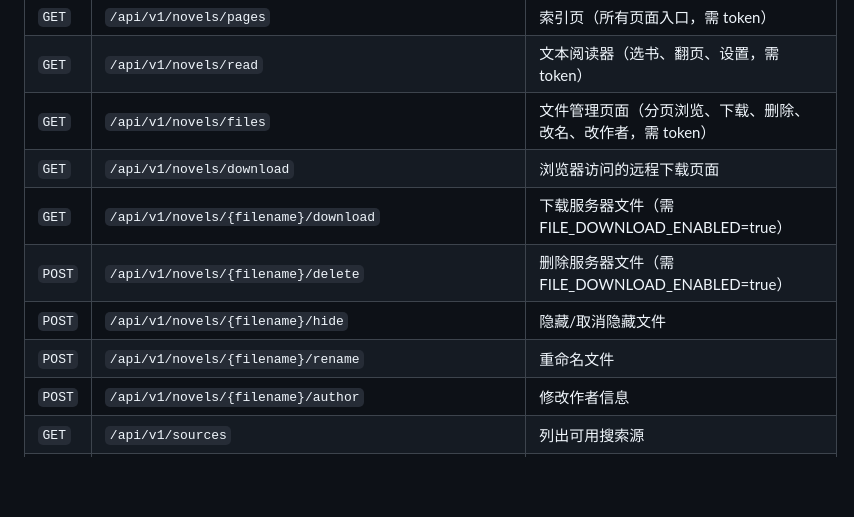
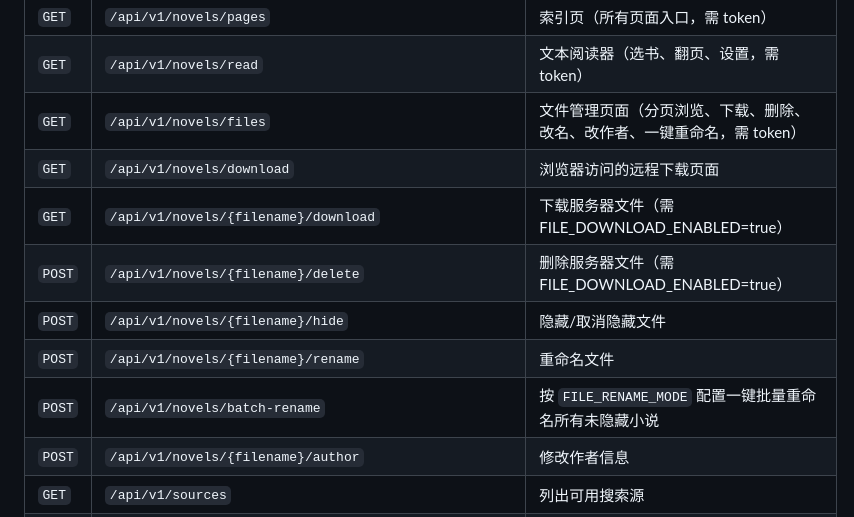
Before and after one commit to qh25180/fish-api, a Markdown page: README.md, the part around one of its changes. Drawn GitHub-style; blank space fills up the shorter version.

```diff
--- a/README.md
+++ b/README.md
@@ -184,12 +224,13 @@ http://<服务器IP>:8000/docs?token=你的API_TOKEN
 | `GET` | `/api/v1/novels/upload` | 浏览器访问的上传页面 |
 | `GET` | `/api/v1/novels/pages` | 索引页（所有页面入口，需 token） |
 | `GET` | `/api/v1/novels/read` | 文本阅读器（选书、翻页、设置，需 token） |
-| `GET` | `/api/v1/novels/files` | 文件管理页面（分页浏览、下载、删除、改名、改作者，需 token） |
+| `GET` | `/api/v1/novels/files` | 文件管理页面（分页浏览、下载、删除、改名、改作者、一键重命名，需 token） |
 | `GET` | `/api/v1/novels/download` | 浏览器访问的远程下载页面 |
 | `GET` | `/api/v1/novels/{filename}/download` | 下载服务器文件（需 FILE_DOWNLOAD_ENABLED=true） |
 | `POST` | `/api/v1/novels/{filename}/delete` | 删除服务器文件（需 FILE_DOWNLOAD_ENABLED=true） |
 | `POST` | `/api/v1/novels/{filename}/hide` | 隐藏/取消隐藏文件 |
 | `POST` | `/api/v1/novels/{filename}/rename` | 重命名文件 |
+| `POST` | `/api/v1/novels/batch-rename` | 按 `FILE_RENAME_MODE` 配置一键批量重命名所有未隐藏小说 |
 | `POST` | `/api/v1/novels/{filename}/author` | 修改作者信息 |
 | `GET` | `/api/v1/sources` | 列出可用搜索源 |
 | `GET` | `/api/v1/search` | 搜索书籍（?q=关键词&source=txt/rar/auto） |
```
Also changed, not shown: other parts of README.md (+41 -1 lines).
